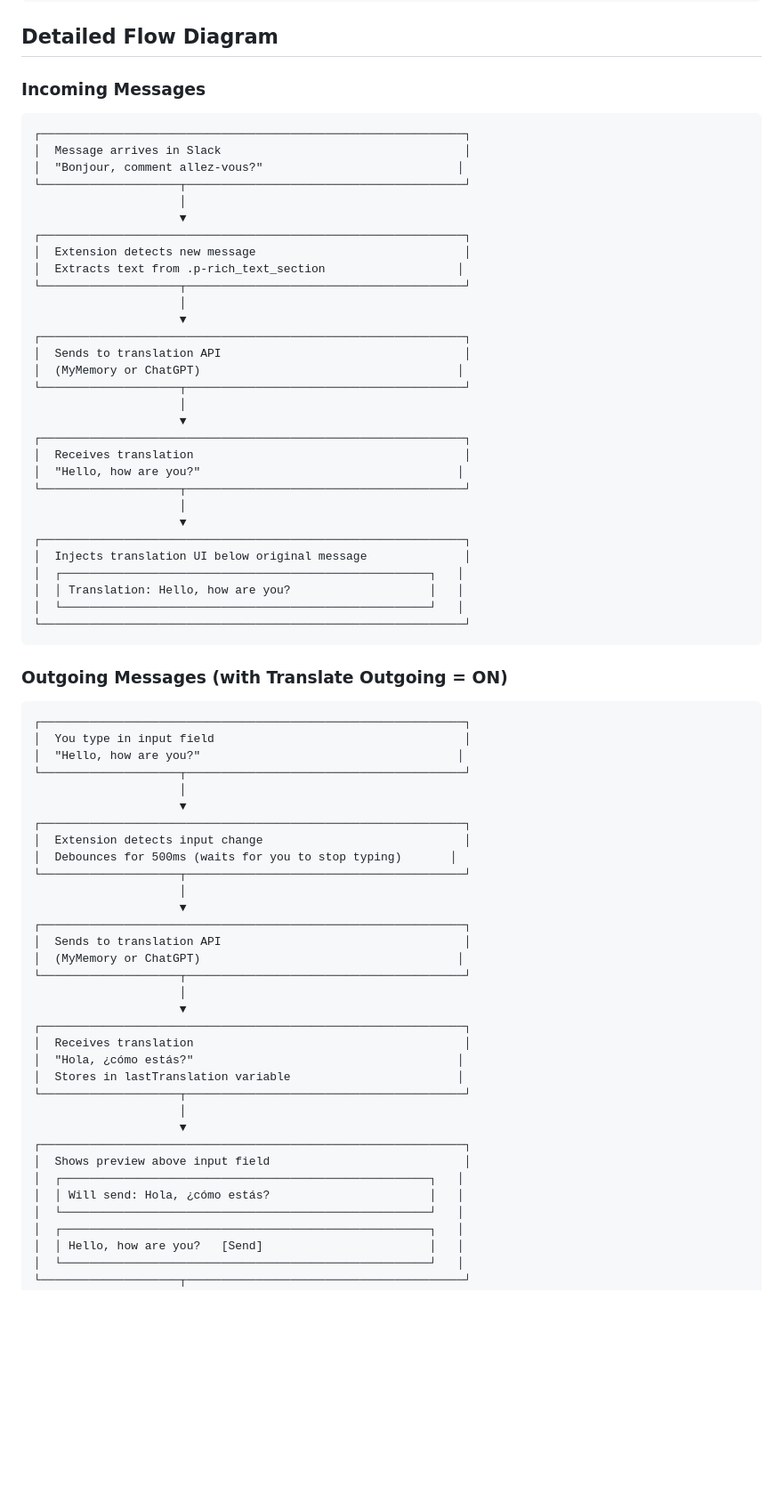
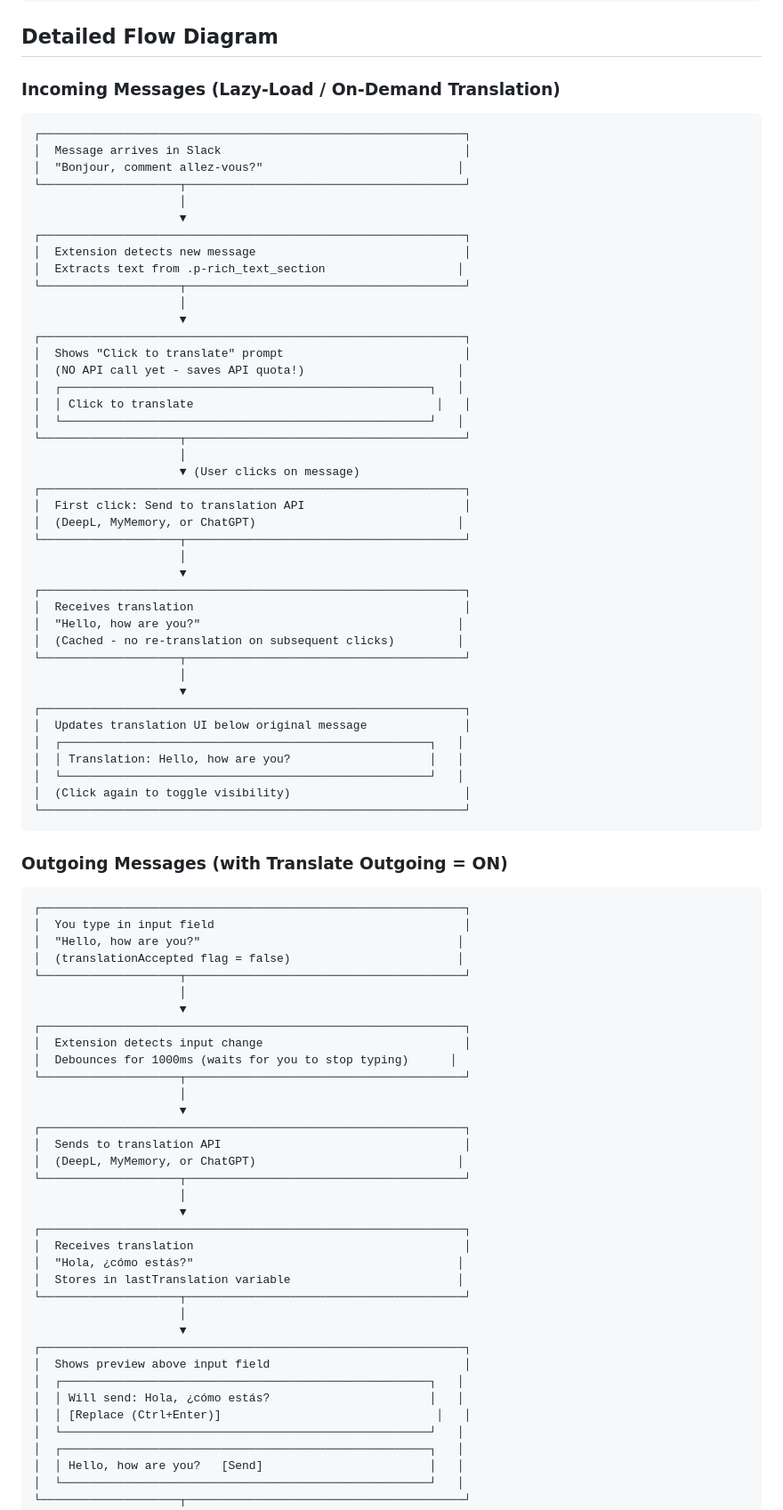
Before and after one commit to EmilOJ/slack-translator, a Markdown page: HOW_IT_WORKS.md, the part around one of its changes. Shown at 89% size. GitHub-like rendering; blank space fills up the shorter version.

````diff
--- a/HOW_IT_WORKS.md
+++ b/HOW_IT_WORKS.md
@@ -16,7 +16,7 @@ You type in your language → See preview → Press Enter → Translated message
 
 ## Detailed Flow Diagram
 
-### Incoming Messages
+### Incoming Messages (Lazy-Load / On-Demand Translation)
 ```
 ┌─────────────────────────────────────────────────────────────┐
 │  Message arrives in Slack                                   │
@@ -31,22 +31,33 @@ You type in your language → See preview → Press Enter → Translated message
                      │
                      ▼
 ┌─────────────────────────────────────────────────────────────┐
-│  Sends to translation API                                   │
-│  (MyMemory or ChatGPT)                                     │
+│  Shows "Click to translate" prompt                          │
+│  (NO API call yet - saves API quota!)                      │
+│  ┌─────────────────────────────────────────────────────┐   │
+│  │ Click to translate                                   │   │
+│  └─────────────────────────────────────────────────────┘   │
+└────────────────────┬────────────────────────────────────────┘
+                     │
+                     ▼ (User clicks on message)
+┌─────────────────────────────────────────────────────────────┐
+│  First click: Send to translation API                       │
+│  (DeepL, MyMemory, or ChatGPT)                             │
 └────────────────────┬────────────────────────────────────────┘
                      │
                      ▼
 ┌─────────────────────────────────────────────────────────────┐
 │  Receives translation                                       │
 │  "Hello, how are you?"                                     │
+│  (Cached - no re-translation on subsequent clicks)         │
 └────────────────────┬────────────────────────────────────────┘
                      │
                      ▼
 ┌─────────────────────────────────────────────────────────────┐
-│  Injects translation UI below original message              │
+│  Updates translation UI below original message              │
 │  ┌─────────────────────────────────────────────────────┐   │
 │  │ Translation: Hello, how are you?                    │   │
 │  └─────────────────────────────────────────────────────┘   │
+│  (Click again to toggle visibility)                         │
 └─────────────────────────────────────────────────────────────┘
 ```
 
@@ -56,18 +67,19 @@ You type in your language → See preview → Press Enter → Translated message
 ┌─────────────────────────────────────────────────────────────┐
 │  You type in input field                                    │
 │  "Hello, how are you?"                                     │
+│  (translationAccepted flag = false)                        │
 └────────────────────┬────────────────────────────────────────┘
                      │
                      ▼
 ┌─────────────────────────────────────────────────────────────┐
 │  Extension detects input change                             │
-│  Debounces for 500ms (waits for you to stop typing)       │
+│  Debounces for 1000ms (waits for you to stop typing)      │
 └────────────────────┬────────────────────────────────────────┘
                      │
                      ▼
 ┌─────────────────────────────────────────────────────────────┐
 │  Sends to translation API                                   │
-│  (MyMemory or ChatGPT)                                     │
+│  (DeepL, MyMemory, or ChatGPT)                             │
 └────────────────────┬────────────────────────────────────────┘
                      │
                      ▼
@@ -82,6 +94,7 @@ You type in your language → See preview → Press Enter → Translated message
 │  Shows preview above input field                            │
 │  ┌─────────────────────────────────────────────────────┐   │
 │  │ Will send: Hola, ¿cómo estás?                       │   │
+│  │ [Replace (Ctrl+Enter)]                               │   │
 │  └─────────────────────────────────────────────────────┘   │
 │  ┌─────────────────────────────────────────────────────┐   │
 │  │ Hello, how are you?   [Send]                        │   │
````
Also changed, not shown: other parts of HOW_IT_WORKS.md (+27 -10 lines), README.md (+27 -6 lines), TESTING.md (+38 -7 lines).
